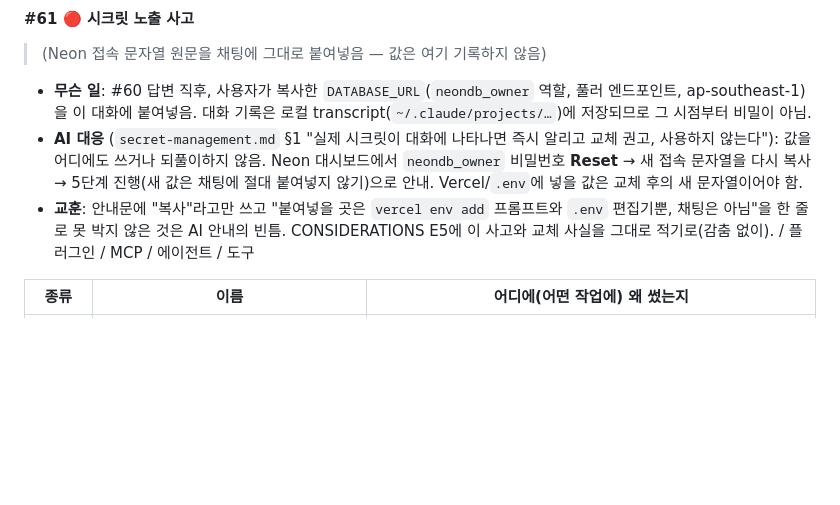
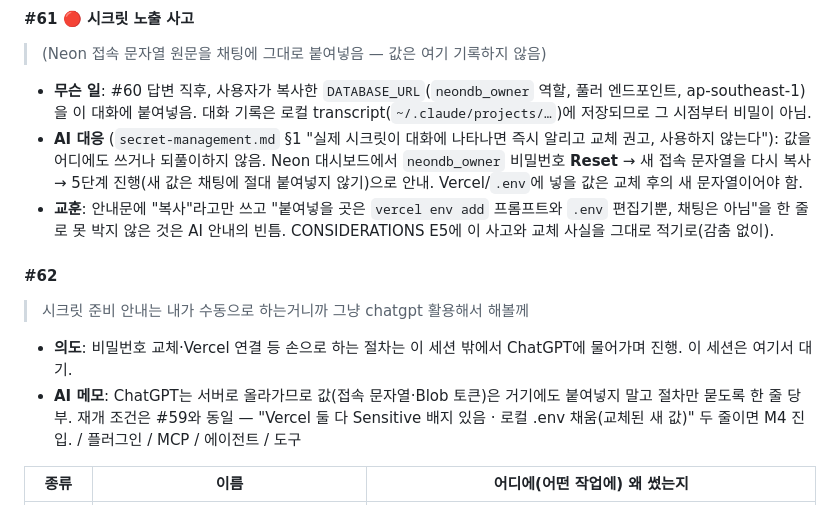
Before and after one commit to Seung-zedd/flow-assignment, a Markdown page: PROMPT_LOG.md, the part around the change. GitHub-like rendering; blank space fills up the shorter version.

Commit message:
docs(PROMPT_LOG): 세션 5 — #62 (시크릿 절차는 본인이 ChatGPT로 진행, 값은 어디에도 붙여넣지 않기)
🗿 MoAI

```diff
--- a/PROMPT_LOG.md
+++ b/PROMPT_LOG.md
@@ -374,7 +374,12 @@
 > (Neon 접속 문자열 원문을 채팅에 그대로 붙여넣음 — 값은 여기 기록하지 않음)
 - **무슨 일**: #60 답변 직후, 사용자가 복사한 `DATABASE_URL`(`neondb_owner` 역할, 풀러 엔드포인트, ap-southeast-1)을 이 대화에 붙여넣음. 대화 기록은 로컬 transcript(`~/.claude/projects/…`)에 저장되므로 그 시점부터 비밀이 아님.
 - **AI 대응** (`secret-management.md` §1 "실제 시크릿이 대화에 나타나면 즉시 알리고 교체 권고, 사용하지 않는다"): 값을 어디에도 쓰거나 되풀이하지 않음. Neon 대시보드에서 `neondb_owner` 비밀번호 **Reset** → 새 접속 문자열을 다시 복사 → 5단계 진행(새 값은 채팅에 절대 붙여넣지 않기)으로 안내. Vercel/`.env`에 넣을 값은 교체 후의 새 문자열이어야 함.
-- **교훈**: 안내문에 "복사"라고만 쓰고 "붙여넣을 곳은 `vercel env add` 프롬프트와 `.env` 편집기뿐, 채팅은 아님"을 한 줄로 못 박지 않은 것은 AI 안내의 빈틈. CONSIDERATIONS E5에 이 사고와 교체 사실을 그대로 적기로(감춤 없이). / 플러그인 / MCP / 에이전트 / 도구
+- **교훈**: 안내문에 "복사"라고만 쓰고 "붙여넣을 곳은 `vercel env add` 프롬프트와 `.env` 편집기뿐, 채팅은 아님"을 한 줄로 못 박지 않은 것은 AI 안내의 빈틈. CONSIDERATIONS E5에 이 사고와 교체 사실을 그대로 적기로(감춤 없이).
+
+#### #62
+> 시크릿 준비 안내는 내가 수동으로 하는거니까 그냥 chatgpt 활용해서 해볼께
+- **의도**: 비밀번호 교체·Vercel 연결 등 손으로 하는 절차는 이 세션 밖에서 ChatGPT에 물어가며 진행. 이 세션은 여기서 대기.
+- **AI 메모**: ChatGPT는 서버로 올라가므로 값(접속 문자열·Blob 토큰)은 거기에도 붙여넣지 말고 절차만 묻도록 한 줄 당부. 재개 조건은 #59와 동일 — "Vercel 둘 다 Sensitive 배지 있음 · 로컬 .env 채움(교체된 새 값)" 두 줄이면 M4 진입. / 플러그인 / MCP / 에이전트 / 도구
 
 | 종류 | 이름 | 어디에(어떤 작업에) 왜 썼는지 |
 |---|---|---|
```
